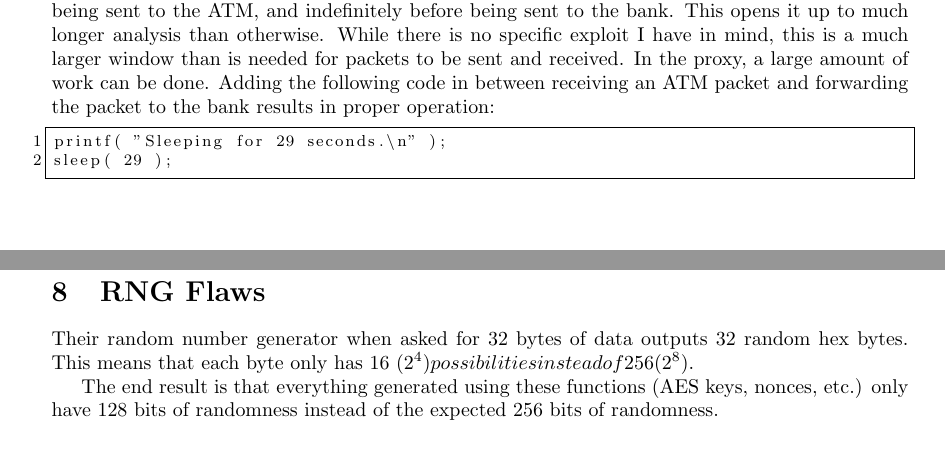
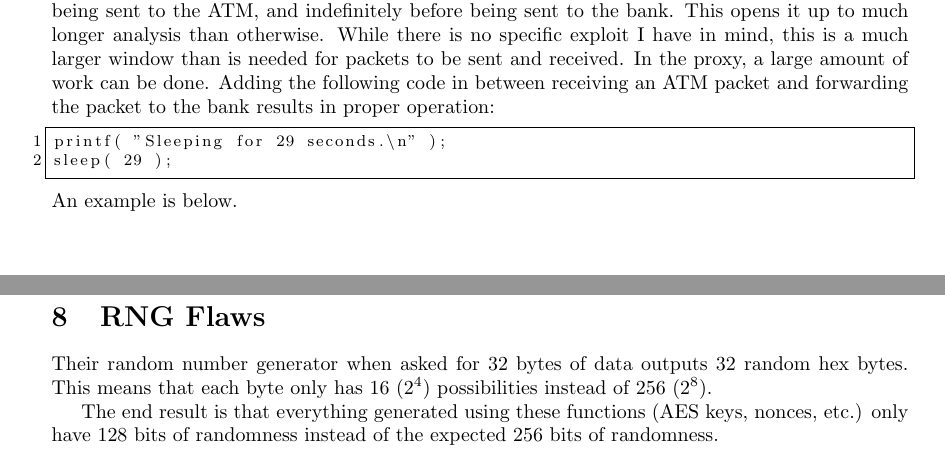
Before and after one commit to c00w/Crypto-Final-Project, a LaTeX document (writeups.tex): two parts of pages 3 and 7 of 9, joined at a grey line, cut so that both start at the same text. Compiled offline with pdfLaTeX.

Commit message:
Fix latex

```diff
--- a/writeups.tex
+++ b/writeups.tex
@@ -128,6 +128,7 @@ and the bank has no timeout handling at all. As such, packets can be held up to
 printf( "Sleeping for 29 seconds.\n" );
 sleep( 29 );
 \end{lstlisting}
+An example is below.
 \\
 \includegraphics[scale=0.5]{slowLogin.png}
 \\
@@ -181,8 +182,8 @@ If both lines are left in, the bank crashes with a core dump, and the ATM crashe
 \section{RNG Flaws}
 
 Their random number generator when asked for 32 bytes of data outputs 32
-random hex bytes. This means that each byte only has 16 (2^{4}) possibilities instead
-of 256 (2^{8}).
+random hex bytes. This means that each byte only has 16 ($2^{4}$) possibilities instead
+of 256 ($2^{8}$).
 
 The end result is that everything generated using these functions (AES keys, nonces, etc.) only
 have 128 bits of randomness instead of the expected 256 bits of randomness.
```
